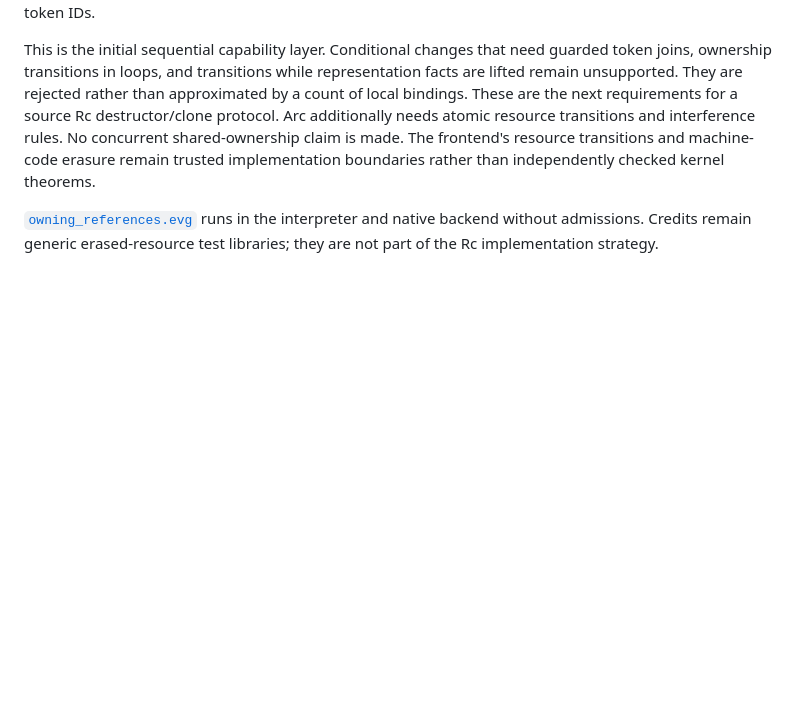
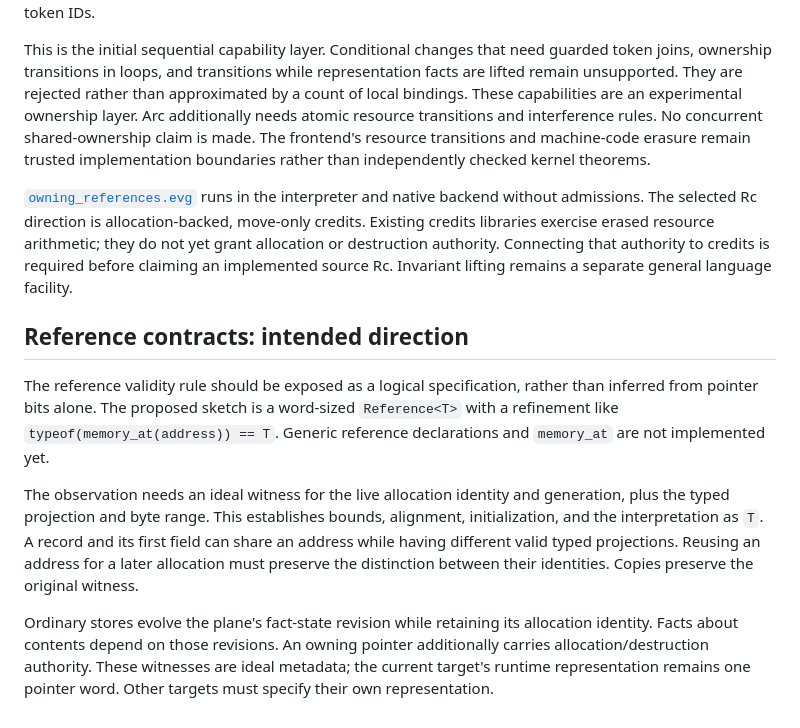
Before and after one commit to jordan-bonecutter/evergreen, a Markdown page: docs/owning-references.md, the part around the change. GitHub-like rendering; blank space fills up the shorter version.

Commit message:
Record reference validity and refinement design requirements

```diff
--- a/docs/owning-references.md
+++ b/docs/owning-references.md
@@ -47,12 +47,35 @@ in an Evergreen library. The interpreter independently checks live token IDs.
 This is the initial sequential capability layer. Conditional changes that need
 guarded token joins, ownership transitions in loops, and transitions while
 representation facts are lifted remain unsupported. They are rejected rather
-than approximated by a count of local bindings. These are the next requirements
-for a source Rc destructor/clone protocol. Arc additionally needs atomic resource
+than approximated by a count of local bindings. These capabilities are an
+experimental ownership layer. Arc additionally needs atomic resource
 transitions and interference rules. No concurrent shared-ownership claim is made.
 The frontend's resource transitions and machine-code erasure remain trusted
 implementation boundaries rather than independently checked kernel theorems.
 
 [`owning_references.evg`](../examples/owning_references.evg) runs in the interpreter
-and native backend without admissions. Credits remain generic erased-resource
-test libraries; they are not part of the Rc implementation strategy.
+and native backend without admissions. The selected Rc direction is
+allocation-backed, move-only credits. Existing credits libraries exercise erased
+resource arithmetic; they do not yet grant allocation or destruction authority.
+Connecting that authority to credits is required before claiming an implemented
+source Rc. Invariant lifting remains a separate general language facility.
+
+## Reference contracts: intended direction
+
+The reference validity rule should be exposed as a logical specification, rather
+than inferred from pointer bits alone. The proposed sketch is a word-sized
+`Reference<T>` with a refinement like `typeof(memory_at(address)) == T`.
+Generic reference declarations and `memory_at` are not implemented yet.
+
+The observation needs an ideal witness for the live allocation identity and
+generation, plus the typed projection and byte range. This establishes bounds,
+alignment, initialization, and the interpretation as `T`. A record and its first
+field can share an address while having different valid typed projections.
+Reusing an address for a later allocation must preserve the distinction between
+their identities. Copies preserve the original witness.
+
+Ordinary stores evolve the plane's fact-state revision while retaining its
+allocation identity. Facts about contents depend on those revisions. An owning
+pointer additionally carries allocation/destruction authority. These witnesses
+are ideal metadata; the current target's runtime representation remains one
+pointer word. Other targets must specify their own representation.
```
Also changed, not shown: docs/proof-evidence.md (+19 -0 lines), docs/string-literals.md (+12 -0 lines).
